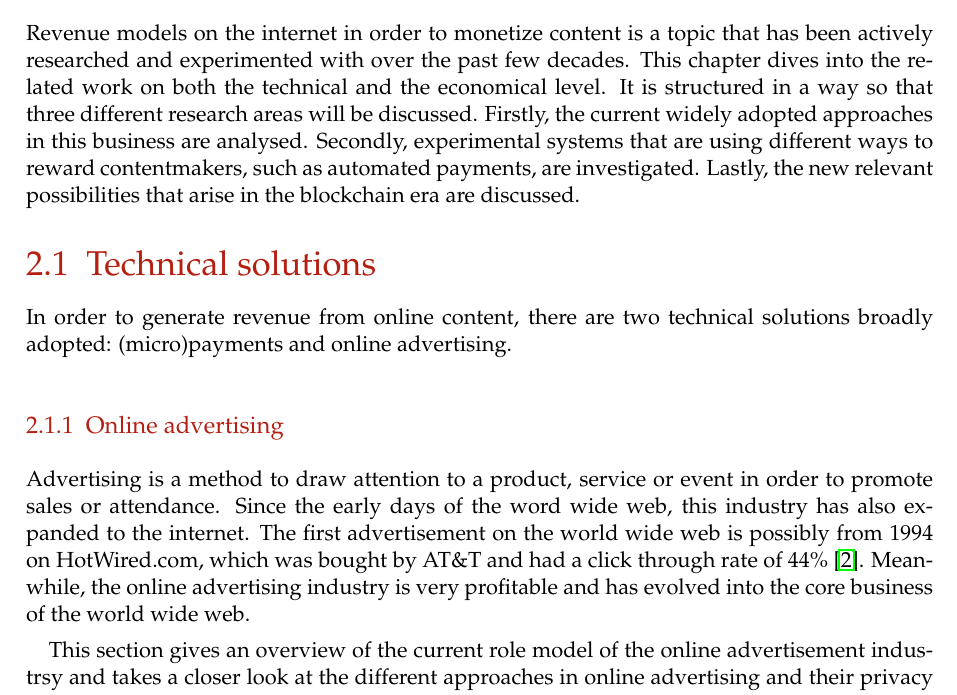
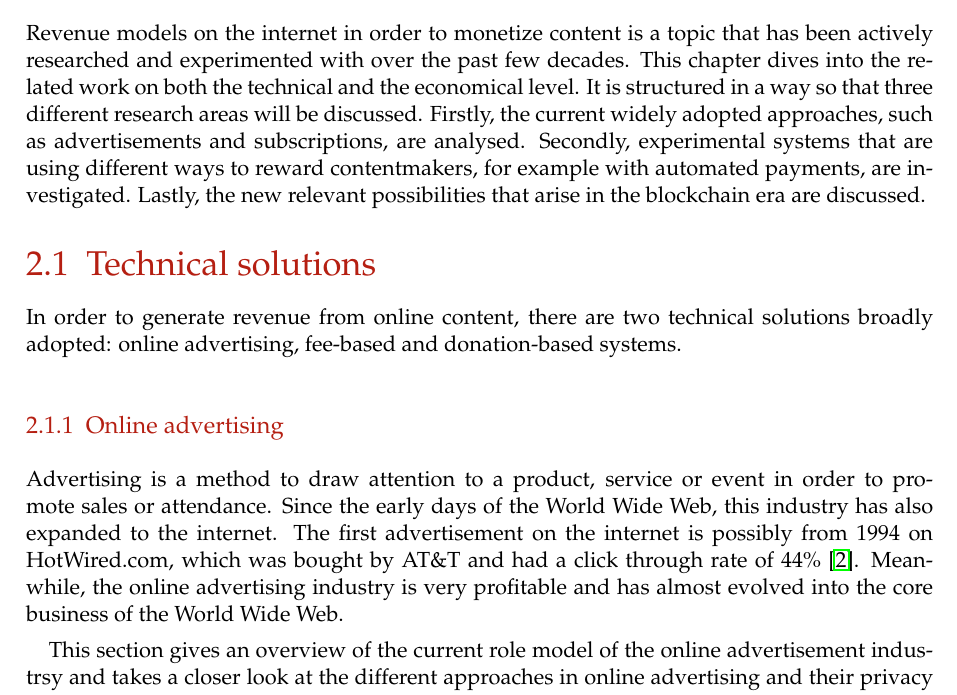
Before and after one commit to lightning-sprinkle/master-thesis, a LaTeX thesis (thesis/main.tex, which reads thesis/content/02_related_work.tex): part of page 15 of 37, cut so that both start at the same text. Compiled offline with pdfLaTeX.

Commit message:
Online advertising correction

```diff
--- a/thesis/content/02_related_work.tex
+++ b/thesis/content/02_related_work.tex
@@ -2,15 +2,15 @@
 \label{cha:relatedwork}
 
 Revenue models on the internet in order to monetize content is a topic that has been actively researched and experimented with over the past few decades. This chapter dives into the related work on both the technical and the economical level. It is structured in a way so that three different research areas will be discussed.
-Firstly, the current widely adopted approaches in this business are analysed. Secondly, experimental systems that are using different ways to reward contentmakers, such as automated payments, are investigated. Lastly, the new relevant possibilities that arise in the blockchain era are discussed.
+Firstly, the current widely adopted approaches, such as advertisements and subscriptions, are analysed. Secondly, experimental systems that are using different ways to reward contentmakers, for example with automated payments, are investigated. Lastly, the new relevant possibilities that arise in the blockchain era are discussed.
 
 
 \section{Technical solutions}
 
-In order to generate revenue from online content, there are two technical solutions broadly adopted: (micro)payments and online advertising.
+In order to generate revenue from online content, there are two technical solutions broadly adopted: online advertising, fee-based and donation-based systems.
 
 \subsection{Online advertising}
-Advertising is a method to draw attention to a product, service or event in order to promote sales or attendance. Since the early days of the word wide web, this industry has also expanded to the internet. The first advertisement on the world wide web is possibly from 1994 on HotWired.com, which was bought by AT\&T and had a click through rate of 44\% \cite{firstbanner}. Meanwhile, the online advertising industry is very profitable and has evolved into the core business of the world wide web.
+Advertising is a method to draw attention to a product, service or event in order to promote sales or attendance. Since the early days of the World Wide Web, this industry has also expanded to the internet. The first advertisement on the internet is possibly from 1994 on HotWired.com, which was bought by AT\&T and had a click through rate of 44\% \cite{firstbanner}. Meanwhile, the online advertising industry is very profitable and has almost evolved into the core business of the World Wide Web.
 
 This section gives an overview of the current role model of the online advertisement industrsy and takes a closer look at the different approaches in online advertising and their privacy aspects. Lastly, the research field of privacy-friendly alternatives will be discussed.
 
```
Also changed, not shown: thesis/main.pdf.
